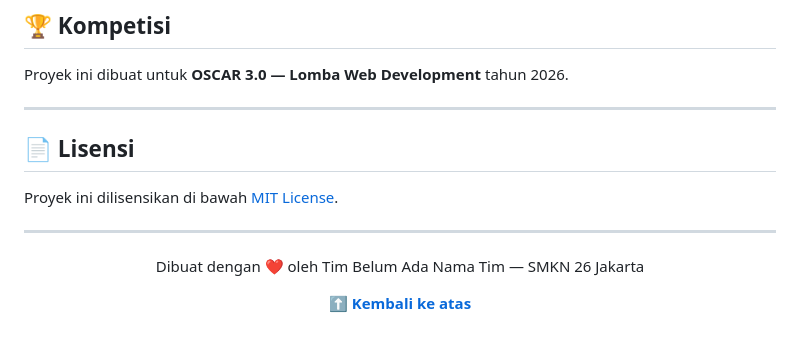
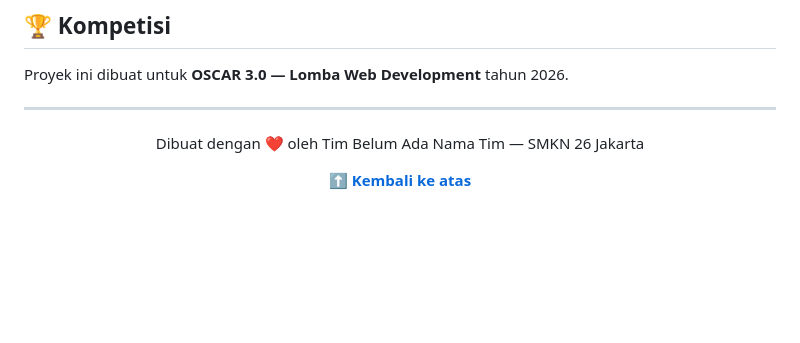
Before and after one commit to Athrsyd/Renaissance, a Markdown page: README.md, the part around the change. Drawn GitHub-style; blank space fills up the shorter version.

```diff
--- a/README.md
+++ b/README.md
@@ -411,11 +411,7 @@ Proyek ini dibuat untuk **OSCAR 3.0 — Lomba Web Development** tahun 2026.
 
 ---
 
-## 📄 Lisensi
 
-Proyek ini dilisensikan di bawah [MIT License](LICENSE).
-
----
 
 <div align="center">
 
```
